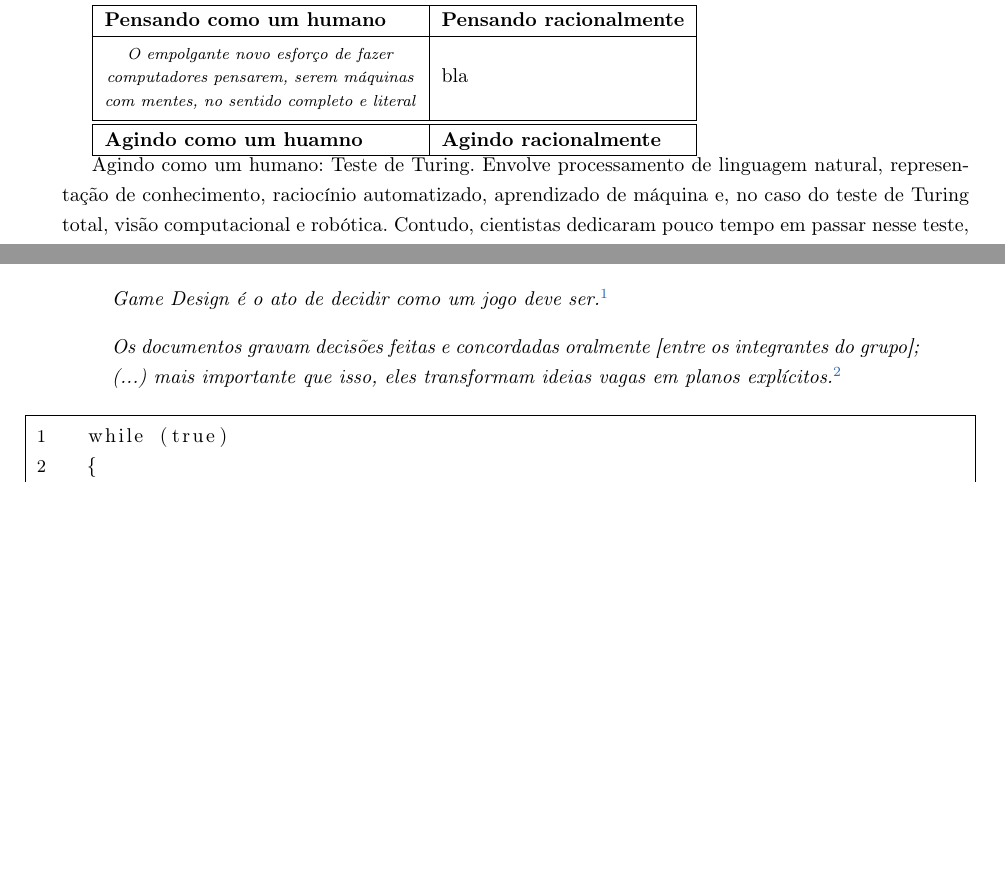
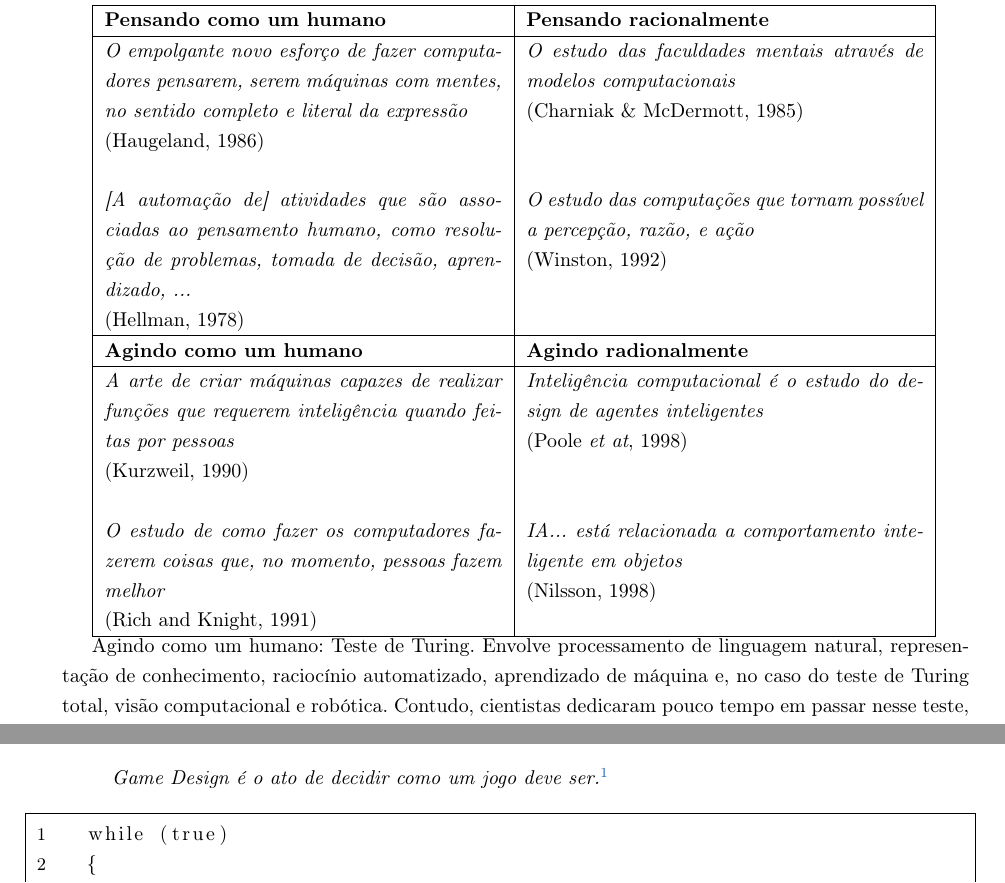
Before and after one commit to vitorkei/TCC, a LaTeX document (monografia-latex/tex/texto.tex, which reads monografia-latex/tex/chapters/fundamentos.tex): two parts of page 15 of 35, joined at a grey line, cut so that both start at the same text, the shorter picture padded with empty space. Compiled offline with pdfLaTeX.

Commit message:
Mais um pouco da monografia escrita: consegui fazer a tabela com as definições de IAgit add -A E rodei com sucesso um treinamento da IA, que foi bem mal, mas consegui

```diff
--- a/monografia-latex/tex/chapters/fundamentos.tex
+++ b/monografia-latex/tex/chapters/fundamentos.tex
@@ -59,12 +59,22 @@ Apesar de não ter sido utilizado, esta biblioteca também possui uma ferramenta
 Inteligência artificial (IA) é um dos campos mais recentes de ciência e engenharia, tendo trabalhos no assunto sendo iniciados pouco depois da Segunda Guerra Mundial. Atualmente, ela é composta por diversos campos menores de estudo, podendo ser mais genérico, como aprendizado e percepção, até mais específico, como a capacidade de jogar um jogo, provar teoremas matemáticas, ou dirigir um carro em uma via movimentada.
 No livro Artificial Intelligence: A Morden Approach, de Stuart Jonathan Russel e Peter Norvig, oito definições são apresentadas em uma tabela de duas linhas por duas colunas. A linha de cima define processo de pensamento (thought process) e raciocínio (reasoning), enquanto a linha de baixo define comportamento (behaviour). Além disso, a coluna da esquerda mede o grau de fidelidade da inteligência quando comparado com performance humana, enquanto a da direita mede a racionalidade da performance - ou seja, se toma a ação "correta" dado o que o sistema sabe.
 
-  \begin{tabular}{| l | l |}
-    \hline
-    \textbf{Pensando como um humano} & \textbf{Pensando racionalmente} \\ \hline
-    \thead{\textit{O empolgante novo esforço de fazer} \\ \textit{computadores pensarem, serem máquinas} \\ \textit{com mentes, no sentido completo e literal}} & bla \\ \hline \hline
-    \textbf{Agindo como um huamno} & \textbf{Agindo racionalmente} \\ \hline
-  \end{tabular}
+
+%  \begin{tabular}{ | p{1cm} | p{1cm} | }
+%    \hline
+%    \textbf{Pensando como um humano} & \textbf{Pensando racionalmente} \\ \hline
+%    \thead[l]{\textit{O empolgante novo esforço de fazer} \\ \textit{computadores pensarem, serem máquinas} \\ \textit{com mentes, no sentido completo e literal} \\ (Haugeland, 1986) \\ \\ \textit{[A automação de] atividades} \\ \texit{que são associadas ao pensamento} \\ \textit{humano, como resolução de} \\ \textit{de problemas, tomada de decisão,} \\ \textit{aprendizado...} \\ (Hellman, 1978)} & \thead[l]{\textit{O estudo das faculdades mentais através} \\ \textit{de modelos computacionais} \\ (Charniak \& McDermott, 1985) \\ \\ \textit{O estudo das computações que tornam possível} \\ \textit{a percepção, razão, e ação} \\ (Winston, 1992)} \\ \hline
+%    \textbf{Agindo como um huamno} & \textbf{Agindo racionalmente} \\ \hline
+%    \thead[l]{\textit{A arte de criar máquinas que realizam} \\ \textit{funções que requerem inteligência quando feitas} \\ \textit{por pessoas} \\ (Kurzweil, 1990)} & bla \\ \hline
+%  \end{tabular}
+
+\begin{tabular}{| p{7cm} | p{7cm} |}
+  \hline
+  \textbf{Pensando como um humano} & \textbf{Pensando racionalmente} \\ \hline
+  \textit{O empolgante novo esforço de fazer computadores pensarem, serem máquinas com mentes, no sentido completo e literal da expressão} \newline (Haugeland, 1986) & \textit{O estudo das faculdades mentais através de modelos computacionais} \newline (Charniak \& McDermott, 1985) \\ & \\ \textit{[A automação de] atividades que são associadas ao pensamento humano, como resolução de problemas, tomada de decisão, aprendizado, ...} \newline (Hellman, 1978) & \textit{O estudo das computações que tornam possível a percepção, razão, e ação} \newline (Winston, 1992) \\ \hline
+  \textbf{Agindo como um humano} & \textbf{Agindo radionalmente} \\ \hline
+  \textit{A arte de criar máquinas capazes de realizar funções que requerem inteligência quando feitas por pessoas} \newline (Kurzweil, 1990) & \textit{Inteligência computacional é o estudo do design de agentes inteligentes} \newline (Poole \textit{et at}, 1998) \\ & \\ \textit{O estudo de como fazer os computadores fazerem coisas que, no momento, pessoas fazem melhor} \newline (Rich and Knight, 1991) & \textit{IA... está relacionada a comportamento inteligente em objetos} \newline (Nilsson, 1998) \\ \hline
+\end{tabular}
 
 Agindo como um humano: Teste de Turing. Envolve processamento de linguagem natural, representação de conhecimento, raciocínio automatizado, aprendizado de máquina e, no caso do teste de Turing total, visão computacional e robótica. Contudo, cientistas dedicaram pouco tempo em passar nesse teste, pois acreditam ser mais importante estudar os princípios da inteligência do que duplicar uma.
 
@@ -78,10 +88,6 @@ Agindo racionalmente: Um agente racional é esperado que aja de forma que atinja
 
 \begin{displayquote}
   \textit{Game Design é o ato de decidir como um jogo deve ser.}\footnote{Tradução livre feita pelo autor}
-\end{displayquote}
-
-\begin{displayquote}
-  \textit{Os documentos gravam decisões feitas e concordadas oralmente [entre os integrantes do grupo]; (...) mais importante que isso, eles transformam ideias vagas em planos explícitos.}\footnote{Tradução livre feita pelo autor}
 \end{displayquote}
 
 \begin{lstlisting}
```
Also changed, not shown: monografia-latex/tex/texto.pdf, 4 other files.
